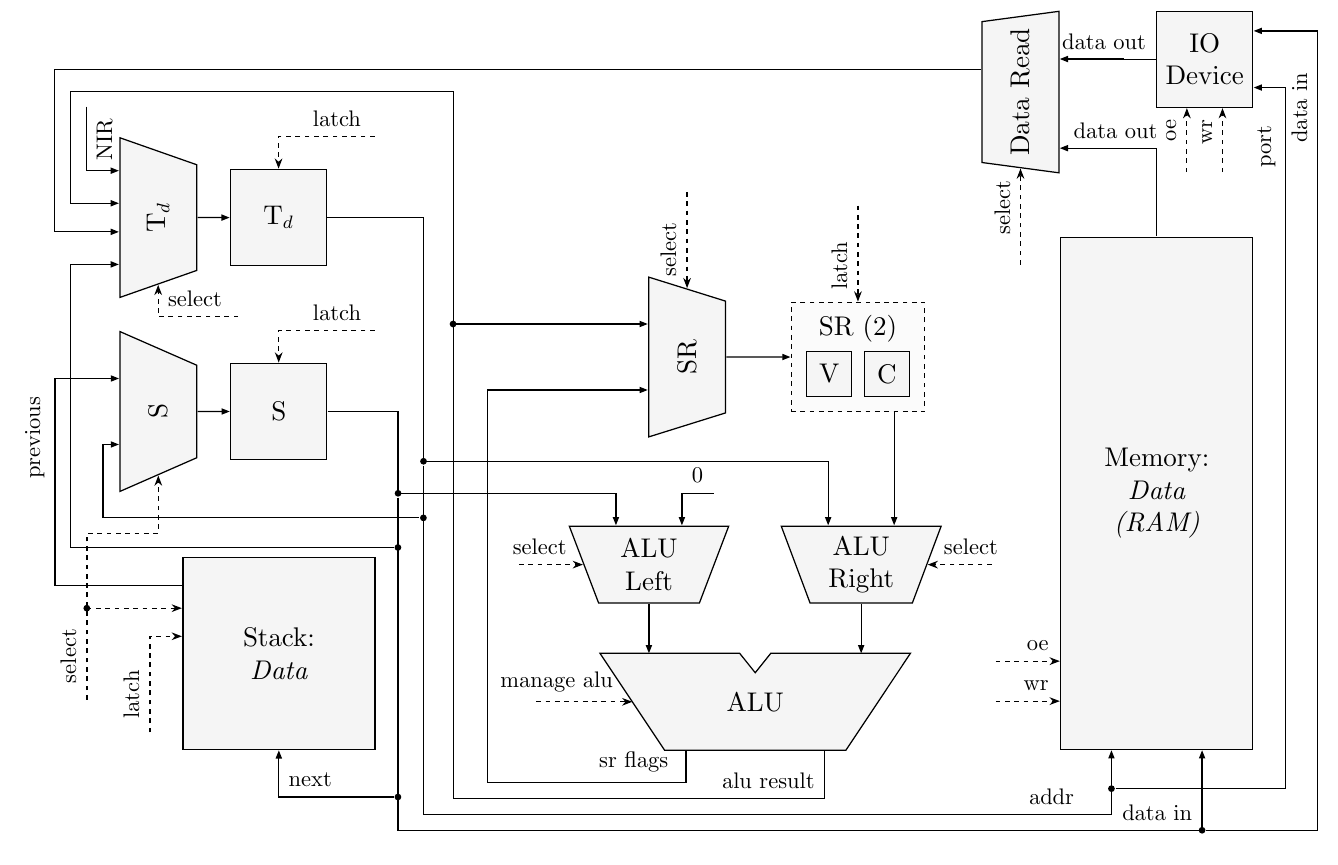
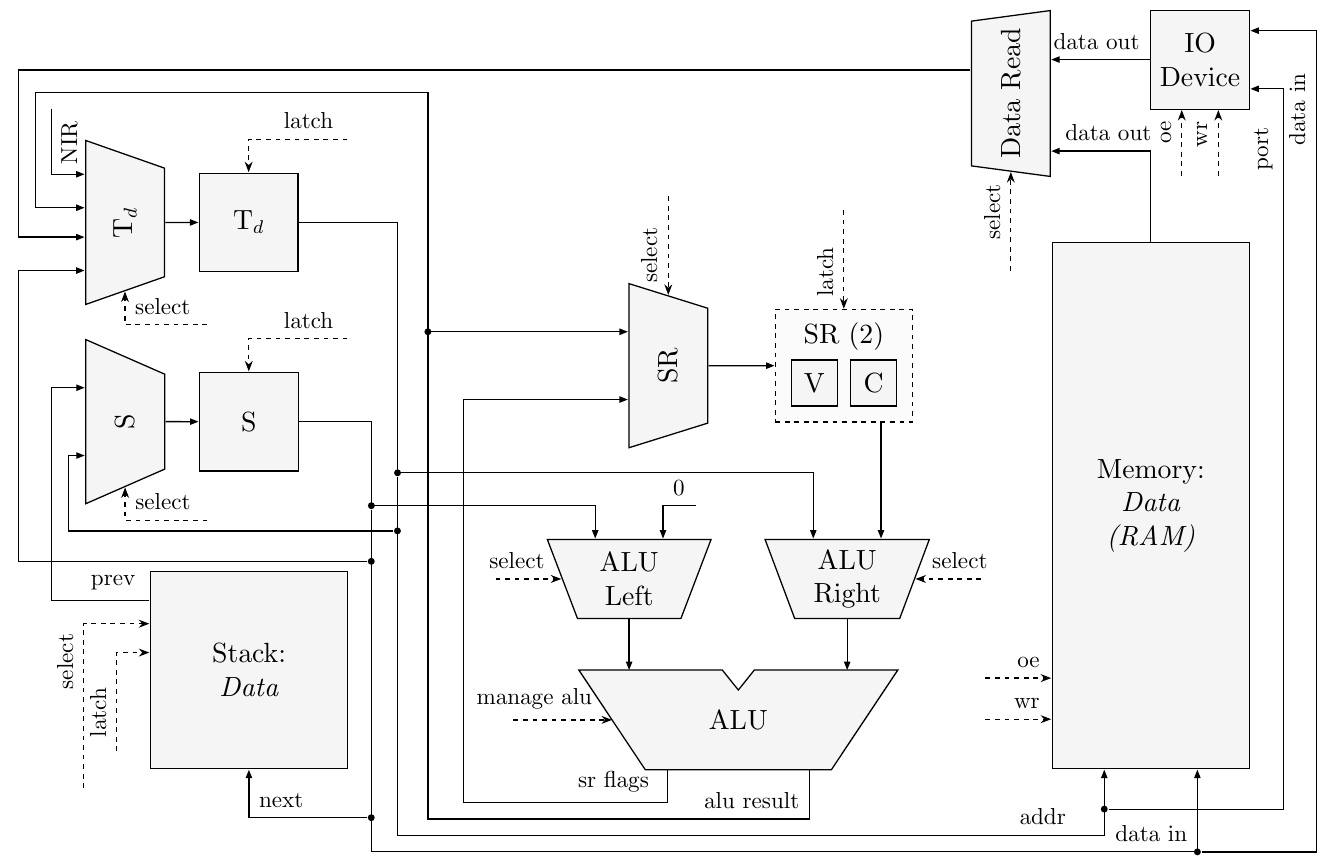
Before and after one commit to MrDvD/csa-stackflowy, a LaTeX document (schema/datapath.tex): part of the page, cut so that both start at the same text. Compiled offline with XeLaTeX.

Commit message:
fix: split select for data stack and s register

```diff
--- a/schema/datapath.tex
+++ b/schema/datapath.tex
@@ -41,12 +41,12 @@
     \draw[control bus] ([xshift=-1cm]mem.-115) -- (mem.-115) node[pos=0.98, above left] {\footnotesize wr};
 
     % Data Stack
-    \draw[control bus] ([yshift=-4.5cm, xshift=-.5cm]mux_s.north) |- node[pos=0.5] (s_branch_control) {} node[pos=0.02, above right, rotate=90] {\footnotesize select} ([yshift=-.9cm]mux_s.west) -- (mux_s.west);
-    \draw[control bus] (s_branch_control |- data_stack.155) node[dot] {} -- (data_stack.155);
+    \draw[control bus] ([xshift=1.25cm, yshift=-.5cm]mux_s.west) -| node[pos=0.5, above right] {\footnotesize select} (mux_s.west);
+    \draw[control bus] ([yshift=-2.5cm, xshift=-1cm]data_stack.155) |- node[pos=0.5, above left, rotate=90] {\footnotesize select} (data_stack.155);
     \draw[control bus] ([xshift=1.25cm, yshift=-.5cm]mux_td.west) -| node[pos=0.5, above right] {\footnotesize select} (mux_td.west);
     \draw[data bus] (mux_td.south) -- (td.west);
     \draw[data bus] (mux_s.south) -- (s.west);
-    \draw[data bus] (data_stack.145) -| node[pos=0.98, above left, rotate=90] {\footnotesize previous} ([xshift=-1cm]mux_s.50) -- (mux_s.50);
+    \draw[data bus] (data_stack.145) -| node[pos=0.02, above left] {\footnotesize prev} ([xshift=-.5cm]mux_s.50) -- (mux_s.50);
     \draw[control bus] ([xshift=1.5cm, yshift=.5cm]td.north) -| node[pos=0.02, above left] {\footnotesize latch} (td.north);
     \draw[control bus] ([xshift=1.5cm, yshift=.5cm]s.north) -| node[pos=0.02, above left] {\footnotesize latch} (s.north);
     \draw[control bus] ([xshift=-.5cm, yshift=-1.5cm]data_stack.170) |- node[pos=0.02, above right, rotate=90] {\footnotesize latch} (data_stack.170);
@@ -57,7 +57,7 @@
     \draw[data bus] (s_branch) |- node[pos=0.075, dot] (s_shift_branch) {} node[pos=0.45, dot] (s_stack_branch) {} node[pos=1, above left] {\footnotesize data in} ([yshift=-1.25cm]mem.-80) node[dot] (data_in_branch) {} -- (mem.-80);
     \draw[data bus] (s_stack_branch) -| (data_stack.south) node[pos=0.5, above right] {\footnotesize next};
     \draw[data bus] (data_in_branch) -| node[pos=0.98, above left, rotate=90] {\footnotesize data in} ([xshift=1cm]io.30) -- (io.30);
-    \draw[data bus] (s_shift_branch) -| ([xshift=-.75cm]mux_td.140) -- (mux_td.140);
+    \draw[data bus] (s_shift_branch) -| ([xshift=-1cm]mux_td.140) -- (mux_td.140);
     \draw[data bus] (td_shift_branch) -| ([xshift=-.25cm]mux_s.130) -- (mux_s.130);
     \draw[data bus] ([xshift=-.5cm,yshift=1cm]mux_td.40) |- node[pos=0.02, below left, rotate=90] {\footnotesize NIR} (mux_td.40);
 
```
Also changed, not shown: schema/datapath.svg.
